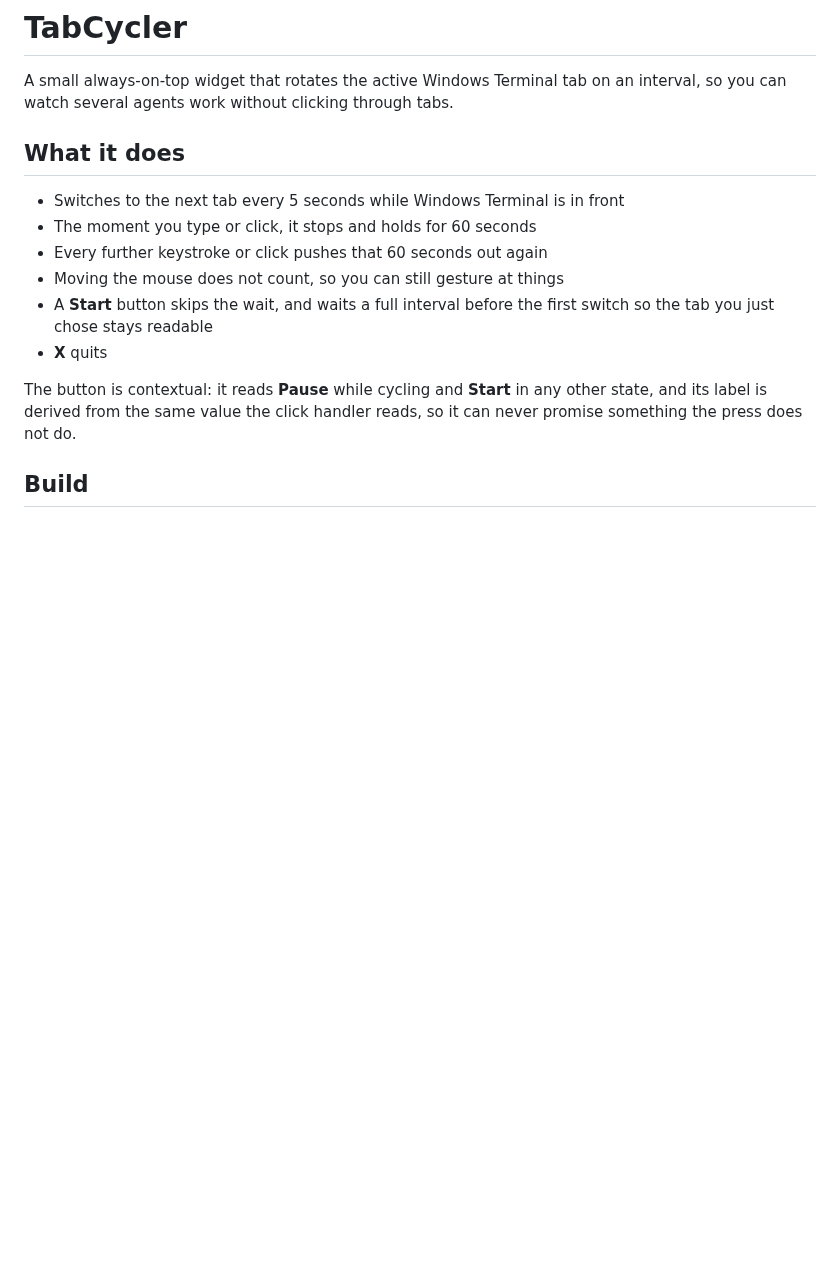
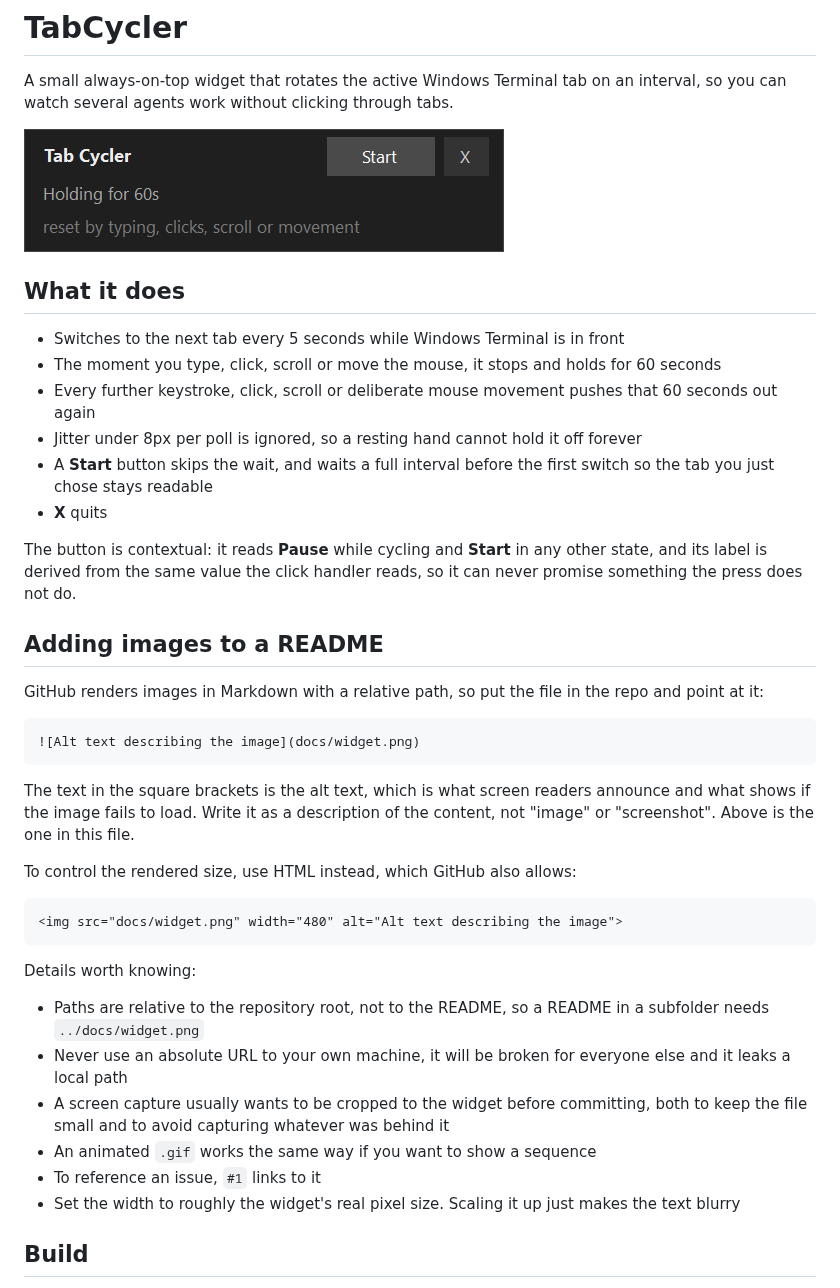
Before and after one commit to willherr/TabCycler, a Markdown page: README.md, the part around the change. GitHub-like rendering; pictures changed too: docs/widget.png (added); blank space fills up the shorter version.

Commit message:
Log what kind of input re-armed the hold, and add a screenshot to the README
The log only said that input had been seen, so when movement appeared not to
work there was no way to tell movement from a keypress. It now records the kind
and the pointer delta, and logs sub-threshold movement as ignored rather than
silently dropping it.

That immediately answered a report that movement was not resetting the timer: it
was, three times over with deltas of 37px, 369px and 300px. The person was
running a stale binary left in C:\Users\wch\Tools\TabCycler from before the
feature existed. Deleted that copy so there is only ever one build.

The same log line showed dpi=144 and size=480x123, which is the display
configuration that renders correctly. Earlier in the session the same machine
reported 96 for a 320x82 widget, so the display config genuinely changed rather
than the DPI code being wrong all along.

Adds a cropped screenshot and a section on adding images to a README.
40 tests, all green.

````diff
--- a/README.md
+++ b/README.md
@@ -2,15 +2,20 @@
 
 A small always-on-top widget that rotates the active Windows Terminal tab on an
 interval, so you can watch several agents work without clicking through tabs.
+
+![The TabCycler widget, showing that it is idle until Windows Terminal is focused](docs/widget.png)
 
 <!-- Status: private while it is being vetted. See the open issues. -->
 
 ## What it does
 
 - Switches to the next tab every 5 seconds while Windows Terminal is in front
-- The moment you type or click, it stops and holds for 60 seconds
-- Every further keystroke or click pushes that 60 seconds out again
-- Moving the mouse does not count, so you can still gesture at things
+- The moment you type, click, scroll or move the mouse, it stops and holds for
+  60 seconds
+- Every further keystroke, click, scroll or deliberate mouse movement pushes
+  that 60 seconds out again
+- Jitter under 8px per poll is ignored, so a resting hand cannot hold it off
+  forever
 - A **Start** button skips the wait, and waits a full interval before the first
   switch so the tab you just chose stays readable
 - **X** quits
@@ -18,6 +23,38 @@ interval, so you can watch several agents work without clicking through tabs.
 The button is contextual: it reads **Pause** while cycling and **Start** in any
 other state, and its label is derived from the same value the click handler
 reads, so it can never promise something the press does not do.
+
+## Adding images to a README
+
+GitHub renders images in Markdown with a relative path, so put the file in the
+repo and point at it:
+
+```markdown
+![Alt text describing the image](docs/widget.png)
+```
+
+The text in the square brackets is the alt text, which is what screen readers
+announce and what shows if the image fails to load. Write it as a description
+of the content, not "image" or "screenshot". Above is the one in this file.
+
+To control the rendered size, use HTML instead, which GitHub also allows:
+
+```html
+<img src="docs/widget.png" width="480" alt="Alt text describing the image">
+```
+
+Details worth knowing:
+
+- Paths are relative to the repository root, not to the README, so a README in
+  a subfolder needs `../docs/widget.png`
+- Never use an absolute URL to your own machine, it will be broken for everyone
+  else and it leaks a local path
+- A screen capture usually wants to be cropped to the widget before committing,
+  both to keep the file small and to avoid capturing whatever was behind it
+- An animated `.gif` works the same way if you want to show a sequence
+- To reference an issue, `#1` links to it
+- Set the width to roughly the widget's real pixel size. Scaling it up just
+  makes the text blurry
 
 ## Build
 
````
Also changed, not shown: 1 other file.
